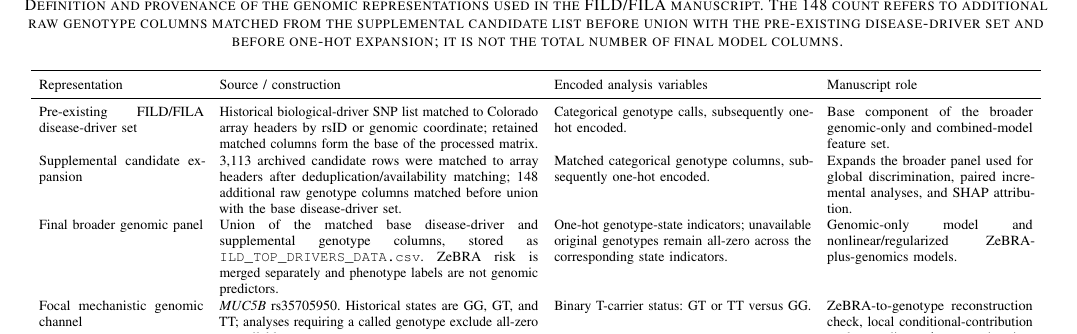
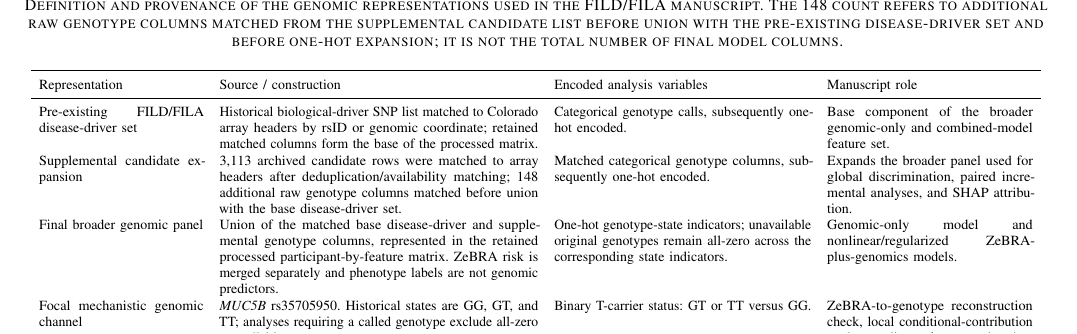
Before and after one commit to zeroknowledgediscovery/zed_colorado, a LaTeX paper (tex/zebra_genomics_boundary_theorem_empirical.tex, which reads tex/manuscript_supplementary.tex): part of page 13 of 17, cut so that both start at the same text. Compiled offline with pdfLaTeX.

Commit message:
Remove CSV filenames from supplementary manuscript

```diff
--- a/tex/manuscript_supplementary.tex
+++ b/tex/manuscript_supplementary.tex
@@ -96,7 +96,7 @@ Representation & Source / construction & Encoded analysis variables & Manuscript
 \midrule
 Pre-existing FILD/FILA disease-driver set & Historical biological-driver SNP list matched to Colorado array headers by rsID or genomic coordinate; retained matched columns form the base of the processed matrix. & Categorical genotype calls, subsequently one-hot encoded. & Base component of the broader genomic-only and combined-model feature set.\\
 Supplemental candidate expansion & 3,113 archived candidate rows were matched to array headers after deduplication/availability matching; 148 additional raw genotype columns matched before union with the base disease-driver set. & Matched categorical genotype columns, subsequently one-hot encoded. & Expands the broader panel used for global discrimination, paired incremental analyses, and SHAP attribution.\\
-Final broader genomic panel & Union of the matched base disease-driver and supplemental genotype columns, stored as \texttt{ILD\_TOP\_DRIVERS\_DATA.csv}. ZeBRA risk is merged separately and phenotype labels are not genomic predictors. & One-hot genotype-state indicators; unavailable original genotypes remain all-zero across the corresponding state indicators. & Genomic-only model and nonlinear/regularized ZeBRA-plus-genomics models.\\
+Final broader genomic panel & Union of the matched base disease-driver and supplemental genotype columns, represented in the retained processed participant-by-feature matrix. ZeBRA risk is merged separately and phenotype labels are not genomic predictors. & One-hot genotype-state indicators; unavailable original genotypes remain all-zero across the corresponding state indicators. & Genomic-only model and nonlinear/regularized ZeBRA-plus-genomics models.\\
 Focal mechanistic genomic channel & \textit{MUC5B} rs35705950. Historical states are GG, GT, and TT; analyses requiring a called genotype exclude all-zero unavailable states. & Binary T-carrier status: GT or TT versus GG. & ZeBRA-to-genotype reconstruction check, local conditional-contribution analyses, direct $\Lambda_{G\mid Z}$ estimation, and boundary-targeted rescue.\\
 \bottomrule
 \end{tabular}
```
Also changed, not shown: tex/manuscript_supplementary.tex (2 more changed lines).
